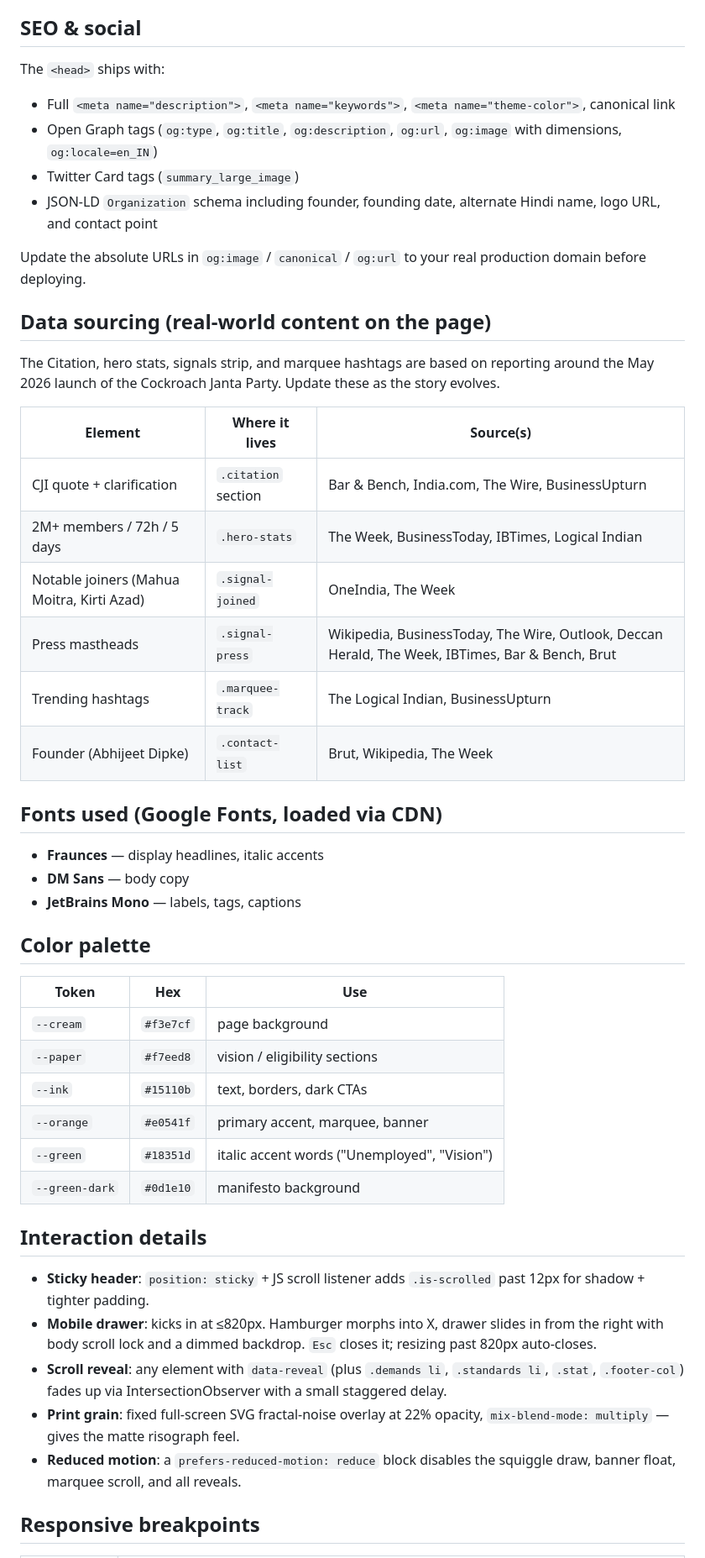
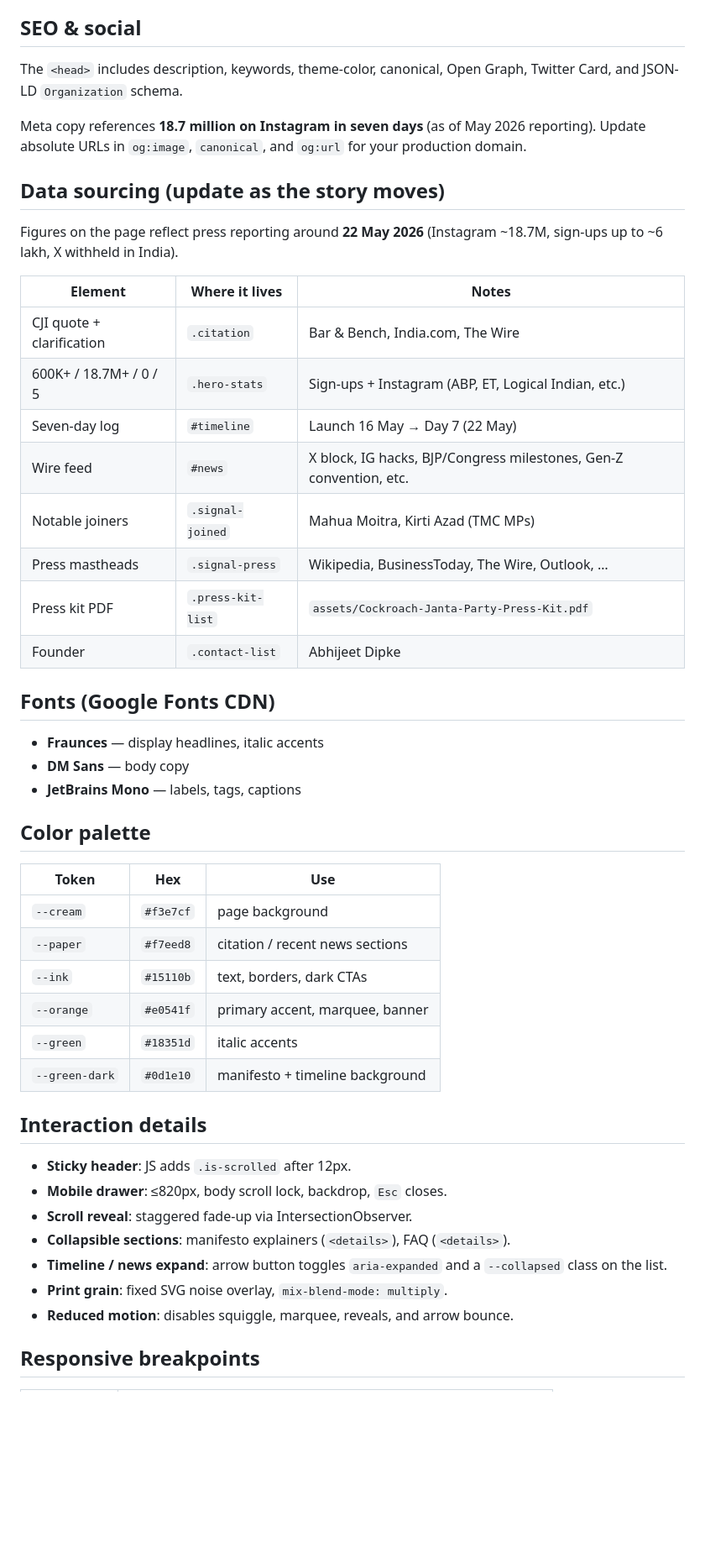
Before and after one commit to thakurcoderz/cockroach, a Markdown page: README.md, the part around one of its changes. Shown at 84% size. GitHub-like rendering; blank space fills up the shorter version.

```diff
--- a/README.md
+++ b/README.md
@@ -49,29 +66,26 @@ python3 -m http.server 8000
 
 ## SEO & social
 
-The `<head>` ships with:
+The `<head>` includes description, keywords, theme-color, canonical, Open Graph, Twitter Card, and JSON-LD `Organization` schema.
 
-- Full `<meta name="description">`, `<meta name="keywords">`, `<meta name="theme-color">`, canonical link
-- Open Graph tags (`og:type`, `og:title`, `og:description`, `og:url`, `og:image` with dimensions, `og:locale=en_IN`)
-- Twitter Card tags (`summary_large_image`)
-- JSON-LD `Organization` schema including founder, founding date, alternate Hindi name, logo URL, and contact point
+Meta copy references **18.7 million on Instagram in seven days** (as of May 2026 reporting). Update absolute URLs in `og:image`, `canonical`, and `og:url` for your production domain.
 
-Update the absolute URLs in `og:image` / `canonical` / `og:url` to your real production domain before deploying.
+## Data sourcing (update as the story moves)
 
-## Data sourcing (real-world content on the page)
+Figures on the page reflect press reporting around **22 May 2026** (Instagram ~18.7M, sign-ups up to ~6 lakh, X withheld in India).
 
-The Citation, hero stats, signals strip, and marquee hashtags are based on reporting around the May 2026 launch of the Cockroach Janta Party. Update these as the story evolves.
+| Element | Where it lives | Notes |
+|---|---|---|
+| CJI quote + clarification | `.citation` | Bar & Bench, India.com, The Wire |
+| 600K+ / 18.7M+ / 0 / 5 | `.hero-stats` | Sign-ups + Instagram (ABP, ET, Logical Indian, etc.) |
+| Seven-day log | `#timeline` | Launch 16 May → Day 7 (22 May) |
+| Wire feed | `#news` | X block, IG hacks, BJP/Congress milestones, Gen-Z convention, etc. |
+| Notable joiners | `.signal-joined` | Mahua Moitra, Kirti Azad (TMC MPs) |
+| Press mastheads | `.signal-press` | Wikipedia, BusinessToday, The Wire, Outlook, … |
+| Press kit PDF | `.press-kit-list` | `assets/Cockroach-Janta-Party-Press-Kit.pdf` |
+| Founder | `.contact-list` | Abhijeet Dipke |
 
-| Element | Where it lives | Source(s) |
-|---|---|---|
-| CJI quote + clarification | `.citation` section | Bar & Bench, India.com, The Wire, BusinessUpturn |
-| 2M+ members / 72h / 5 days | `.hero-stats` | The Week, BusinessToday, IBTimes, Logical Indian |
-| Notable joiners (Mahua Moitra, Kirti Azad) | `.signal-joined` | OneIndia, The Week |
-| Press mastheads | `.signal-press` | Wikipedia, BusinessToday, The Wire, Outlook, Deccan Herald, The Week, IBTimes, Bar & Bench, Brut |
-| Trending hashtags | `.marquee-track` | The Logical Indian, BusinessUpturn |
-| Founder (Abhijeet Dipke) | `.contact-list` | Brut, Wikipedia, The Week |
-
-## Fonts used (Google Fonts, loaded via CDN)
+## Fonts (Google Fonts CDN)
 
 - **Fraunces** — display headlines, italic accents
 - **DM Sans** — body copy
@@ -82,19 +96,21 @@ The Citation, hero stats, signals strip, and marquee hashtags are based on repor
 | Token | Hex | Use |
 |---|---|---|
 | `--cream` | `#f3e7cf` | page background |
-| `--paper` | `#f7eed8` | vision / eligibility sections |
+| `--paper` | `#f7eed8` | citation / recent news sections |
 | `--ink` | `#15110b` | text, borders, dark CTAs |
 | `--orange` | `#e0541f` | primary accent, marquee, banner |
-| `--green` | `#18351d` | italic accent words ("Unemployed", "Vision") |
-| `--green-dark` | `#0d1e10` | manifesto background |
+| `--green` | `#18351d` | italic accents |
+| `--green-dark` | `#0d1e10` | manifesto + timeline background |
 
 ## Interaction details
 
-- **Sticky header**: `position: sticky` + JS scroll listener adds `.is-scrolled` past 12px for shadow + tighter padding.
-- **Mobile drawer**: kicks in at ≤820px. Hamburger morphs into X, drawer slides in from the right with body scroll lock and a dimmed backdrop. `Esc` closes it; resizing past 820px auto-closes.
-- **Scroll reveal**: any element with `data-reveal` (plus `.demands li`, `.standards li`, `.stat`, `.footer-col`) fades up via IntersectionObserver with a small staggered delay.
-- **Print grain**: fixed full-screen SVG fractal-noise overlay at 22% opacity, `mix-blend-mode: multiply` — gives the matte risograph feel.
-- **Reduced motion**: a `prefers-reduced-motion: reduce` block disables the squiggle draw, banner float, marquee scroll, and all reveals.
+- **Sticky header**: JS adds `.is-scrolled` after 12px.
+- **Mobile drawer**: ≤820px, body scroll lock, backdrop, `Esc` closes.
+- **Scroll reveal**: staggered fade-up via IntersectionObserver.
+- **Collapsible sections**: manifesto explainers (`<details>`), FAQ (`<details>`).
+- **Timeline / news expand**: arrow button toggles `aria-expanded` and a `--collapsed` class on the list.
+- **Print grain**: fixed SVG noise overlay, `mix-blend-mode: multiply`.
+- **Reduced motion**: disables squiggle, marquee, reveals, and arrow bounce.
 
 ## Responsive breakpoints
 
```
Also changed, not shown: other parts of README.md (+50 -31 lines).
